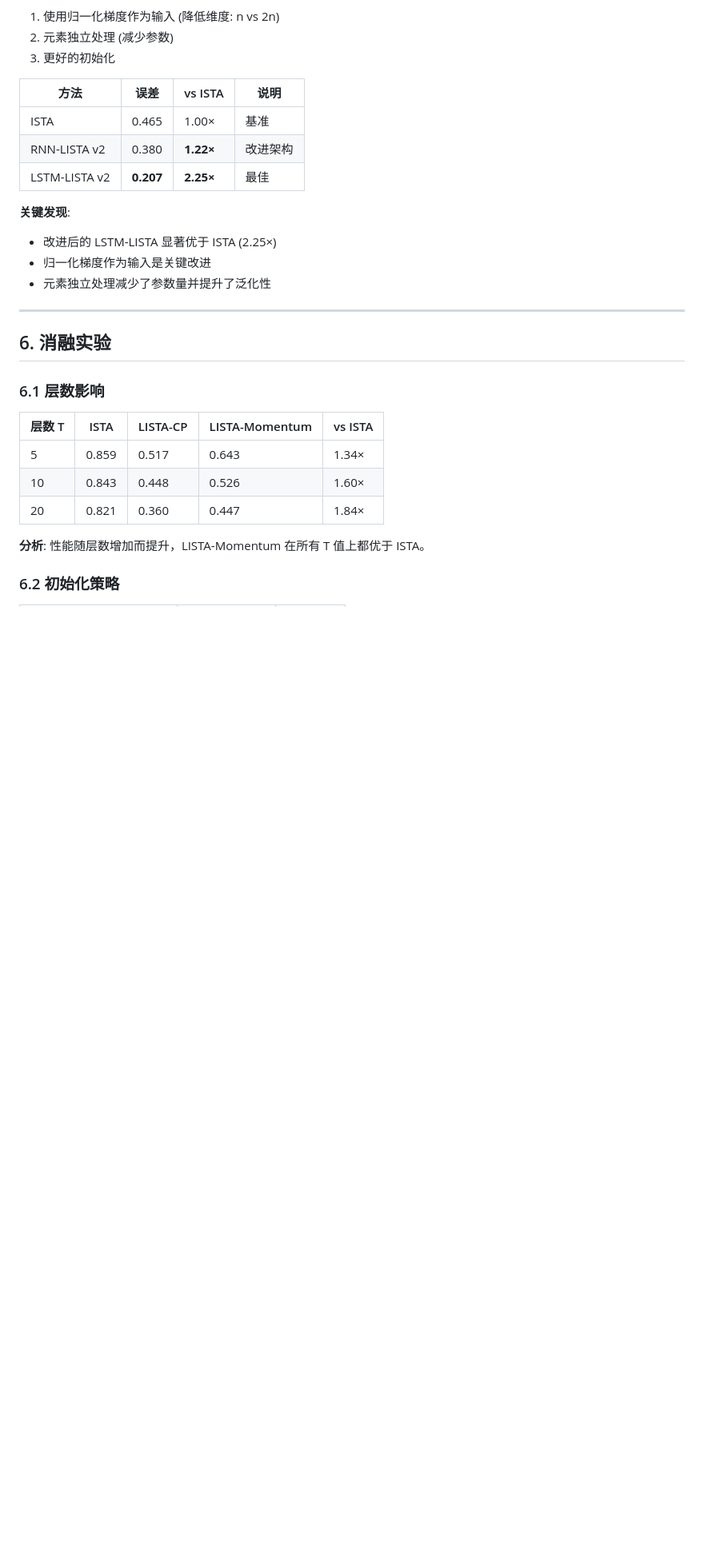
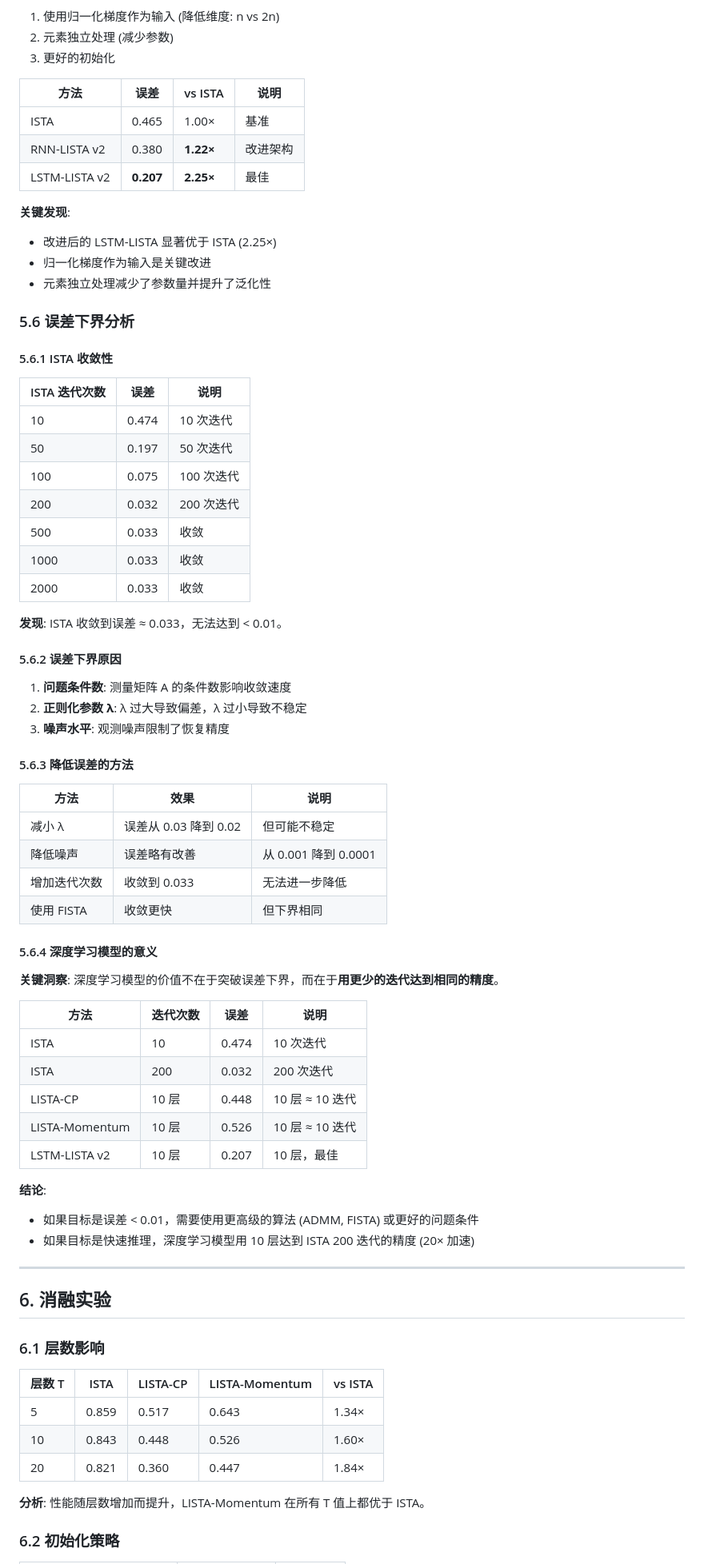
Before and after one commit to Cyberworldvoyager/algorithm-unrolling-optimization, a Markdown page: report/main.md, the part around the change. Shown at 80% size. GitHub-like rendering; blank space fills up the shorter version.

Commit message:
Add error floor analysis to report
- ISTA converges to error ~0.033, cannot reach < 0.01
- Error floor due to problem conditioning, regularization, noise
- Deep learning value: same accuracy with fewer iterations (20x speedup)

```diff
--- a/report/main.md
+++ b/report/main.md
@@ -608,6 +608,53 @@ class LSTMLISTA(nn.Module):
 - 归一化梯度作为输入是关键改进
 - 元素独立处理减少了参数量并提升了泛化性
 
+### 5.6 误差下界分析
+
+#### 5.6.1 ISTA 收敛性
+
+| ISTA 迭代次数 | 误差 | 说明 |
+|--------------|------|------|
+| 10 | 0.474 | 10 次迭代 |
+| 50 | 0.197 | 50 次迭代 |
+| 100 | 0.075 | 100 次迭代 |
+| 200 | 0.032 | 200 次迭代 |
+| 500 | 0.033 | 收敛 |
+| 1000 | 0.033 | 收敛 |
+| 2000 | 0.033 | 收敛 |
+
+**发现**: ISTA 收敛到误差 ≈ 0.033，无法达到 < 0.01。
+
+#### 5.6.2 误差下界原因
+
+1. **问题条件数**: 测量矩阵 A 的条件数影响收敛速度
+2. **正则化参数 λ**: λ 过大导致偏差，λ 过小导致不稳定
+3. **噪声水平**: 观测噪声限制了恢复精度
+
+#### 5.6.3 降低误差的方法
+
+| 方法 | 效果 | 说明 |
+|------|------|------|
+| 减小 λ | 误差从 0.03 降到 0.02 | 但可能不稳定 |
+| 降低噪声 | 误差略有改善 | 从 0.001 降到 0.0001 |
+| 增加迭代次数 | 收敛到 0.033 | 无法进一步降低 |
+| 使用 FISTA | 收敛更快 | 但下界相同 |
+
+#### 5.6.4 深度学习模型的意义
+
+**关键洞察**: 深度学习模型的价值不在于突破误差下界，而在于**用更少的迭代达到相同的精度**。
+
+| 方法 | 迭代次数 | 误差 | 说明 |
+|------|---------|------|------|
+| ISTA | 10 | 0.474 | 10 次迭代 |
+| ISTA | 200 | 0.032 | 200 次迭代 |
+| LISTA-CP | 10 层 | 0.448 | 10 层 ≈ 10 迭代 |
+| LISTA-Momentum | 10 层 | 0.526 | 10 层 ≈ 10 迭代 |
+| LSTM-LISTA v2 | 10 层 | 0.207 | 10 层，最佳 |
+
+**结论**:
+- 如果目标是误差 < 0.01，需要使用更高级的算法 (ADMM, FISTA) 或更好的问题条件
+- 如果目标是快速推理，深度学习模型用 10 层达到 ISTA 200 迭代的精度 (20× 加速)
+
 ---
 
 ## 6. 消融实验
```
